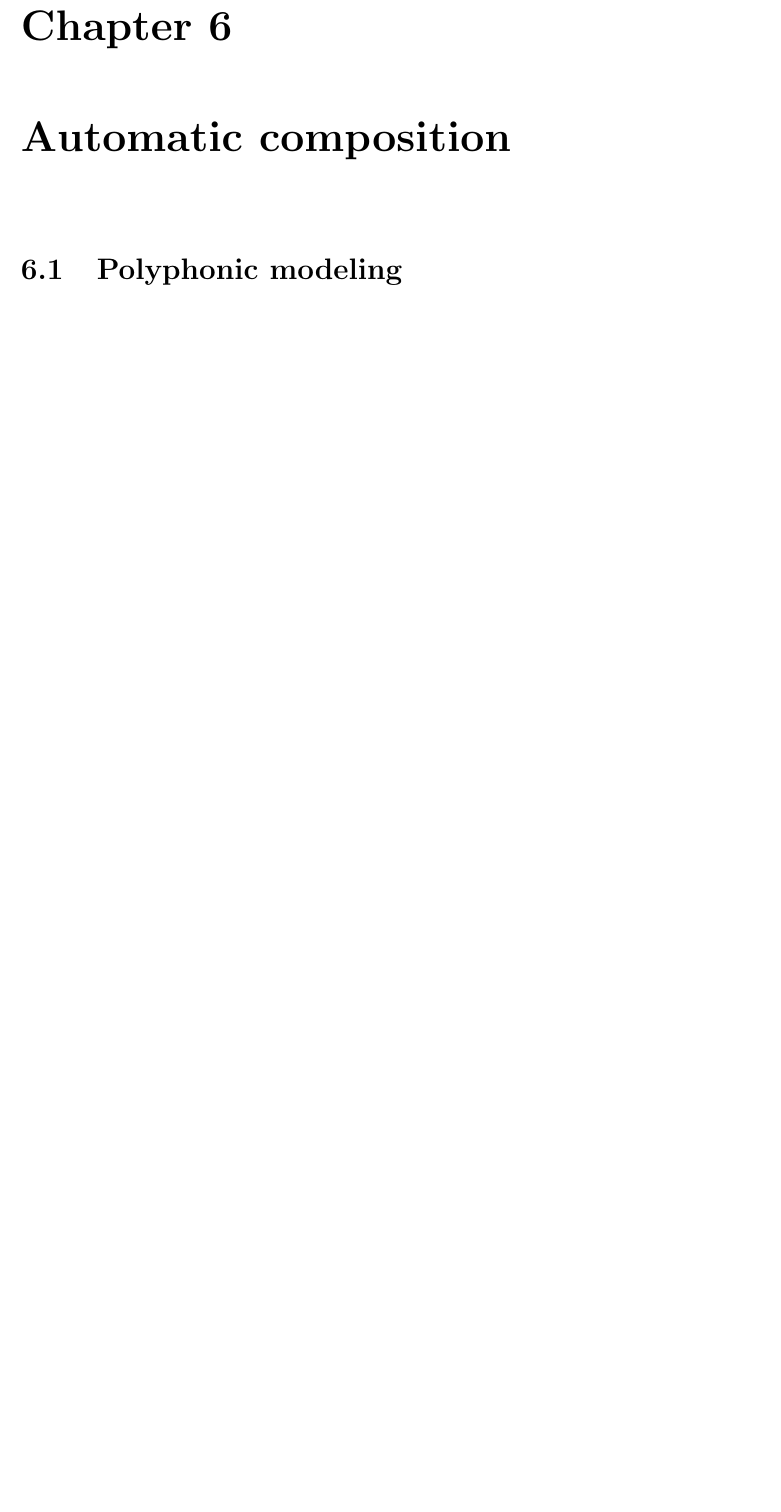
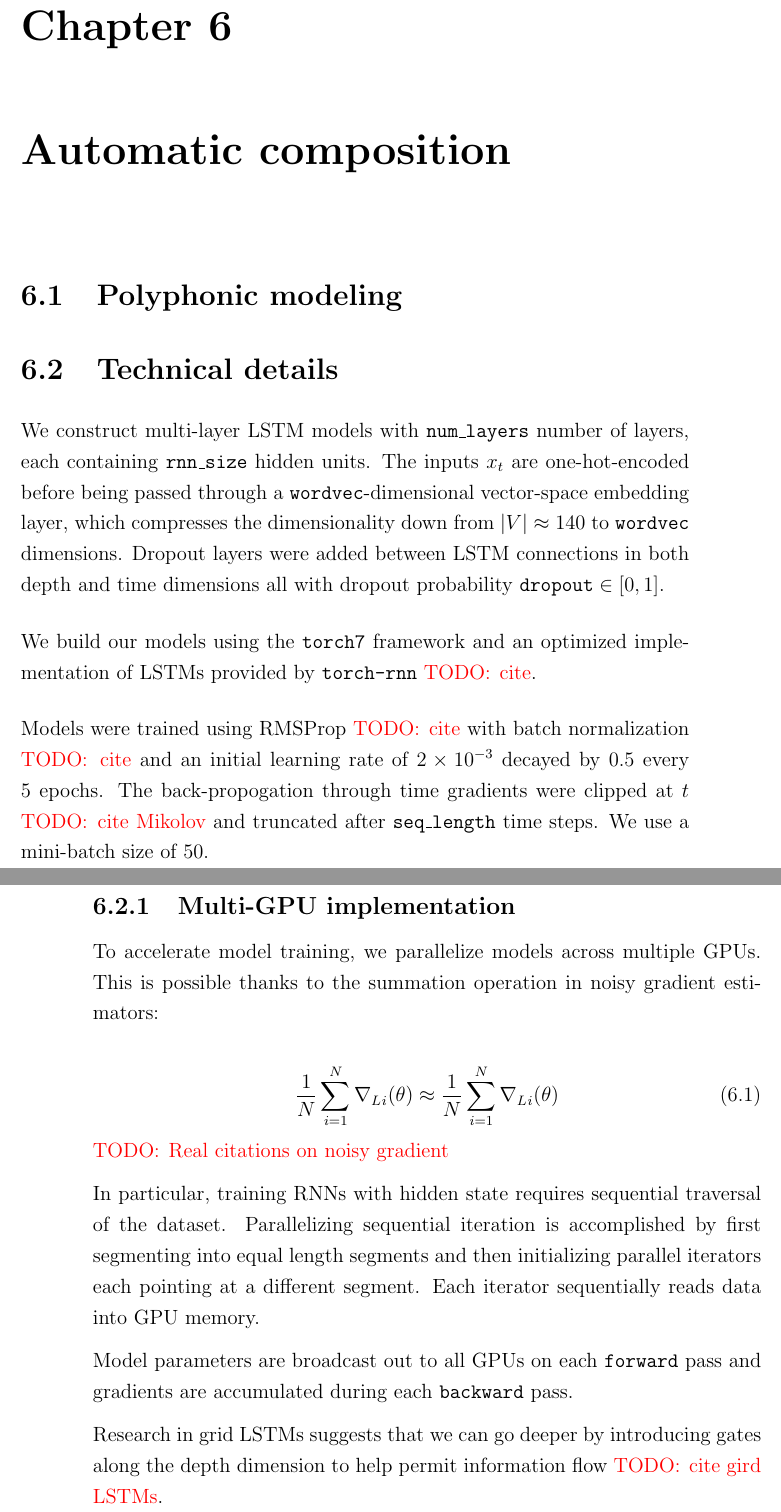
Before and after one commit to feynmanliang/mlsalt-thesis, a LaTeX thesis (mlsalt-dissertation.tex, which reads chapters/automatic-composition.tex): part of page 43 of 62 before the commit and two parts of pages 43 and 44 of 62 after it, the two joined at a grey line, cut so that both start at the same text, the shorter picture padded with empty space. Compiled offline with pdfLaTeX.

Commit message:
Improved discussion on tech details

```diff
--- a/chapters/automatic-composition.tex
+++ b/chapters/automatic-composition.tex
@@ -1,3 +1,44 @@
 \chapter{Automatic composition}
 
 \section{Polyphonic modeling}
+
+\section{Technical details}
+
+We construct multi-layer LSTM models with \texttt{num\_layers} number of
+layers, each containing \texttt{rnn\_size} hidden units. The inputs $x_t$ are
+one-hot-encoded before being passed through a \texttt{wordvec}-dimensional
+vector-space embedding layer, which compresses the dimensionality down from
+$|V| \approx 140$ to $\texttt{wordvec}$ dimensions. Dropout layers were added
+between LSTM connections in both depth and time dimensions all with dropout
+probability $\texttt{dropout} \in [0,1]$.
+
+We build our models using the \texttt{torch7} framework and
+an optimized implementation of LSTMs provided by \texttt{torch-rnn} \todo{cite}.
+
+Models were trained using RMSProp \todo{cite} with batch normalization \todo{cite}
+and an initial learning rate of $2 \times 10^{-3}$ decayed by $0.5$ every $5$
+epochs. The back-propogation through time gradients were clipped
+at $t$ \todo{cite Mikolov} and truncated after \texttt{seq\_length} time steps.
+We use a mini-batch size of $50$.
+
+\subsection{Multi-GPU implementation}
+
+To accelerate model training, we parallelize models across multiple GPUs. This is possible
+thanks to the summation operation in noisy gradient estimators:
+
+\begin{equation}
+  \frac{1}{N} \sum_{i=1}^N \nabla_L_i(\theta) \approx \frac{1}{N} \sum_{i=1}^N \nabla_L_i(\theta)
+\end{equation}
+\todo{Real citations on noisy gradient}
+
+In particular, training RNNs with hidden state requires sequential traversal
+of the dataset. Parallelizing sequential iteration is accomplished by first segmenting
+into equal length segments and then initializing parallel iterators each
+pointing at a different segment. Each iterator sequentially reads data
+into GPU memory.
+
+Model parameters are broadcast out to all GPUs on each \texttt{forward} pass
+and gradients are accumulated during each \texttt{backward} pass.
+
+Research in grid LSTMs suggests that we can go deeper by introducing
+gates along the depth dimension to help permit information flow \todo{cite gird LSTMs}.
```
Also changed, not shown: chapters/chorale-harmonization.tex (+11 -0 lines), 1 other file.
